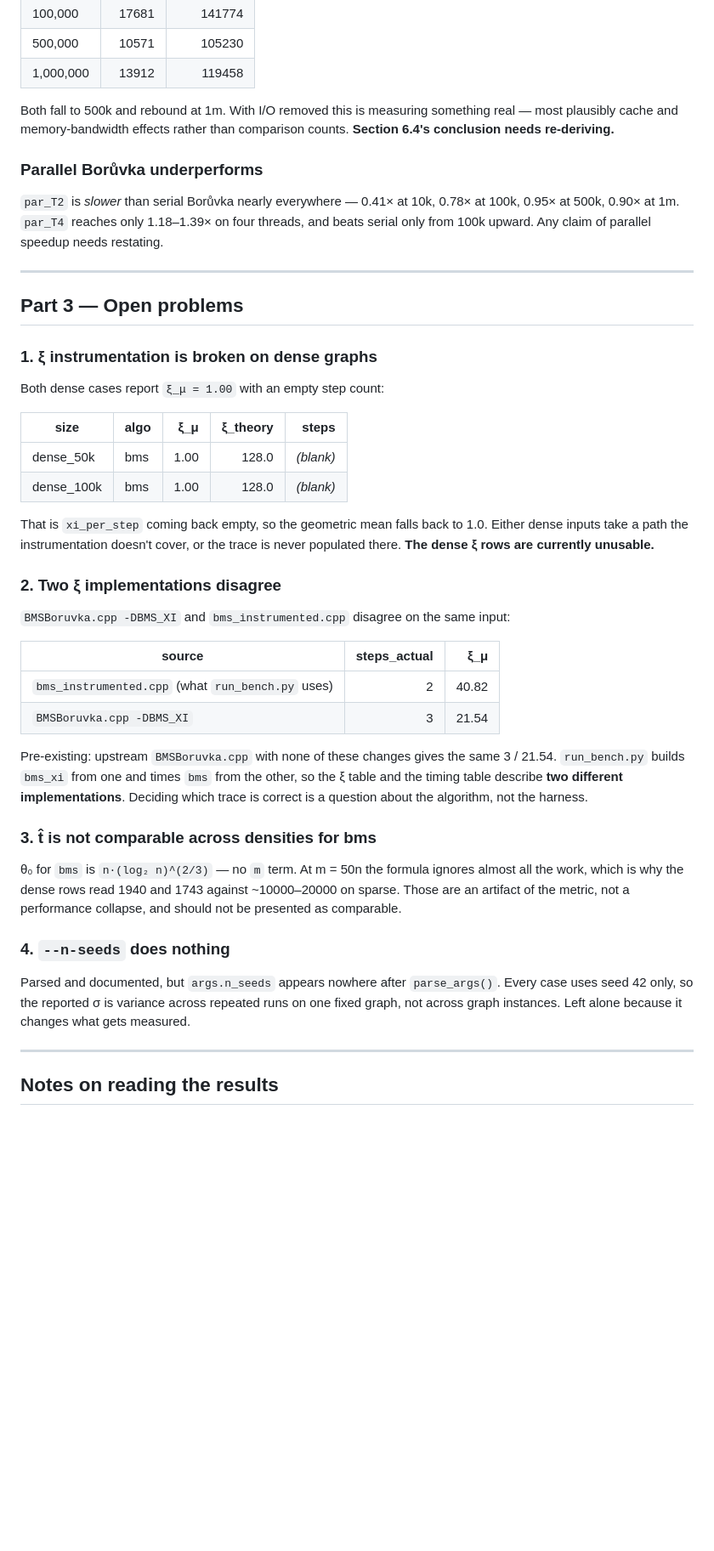
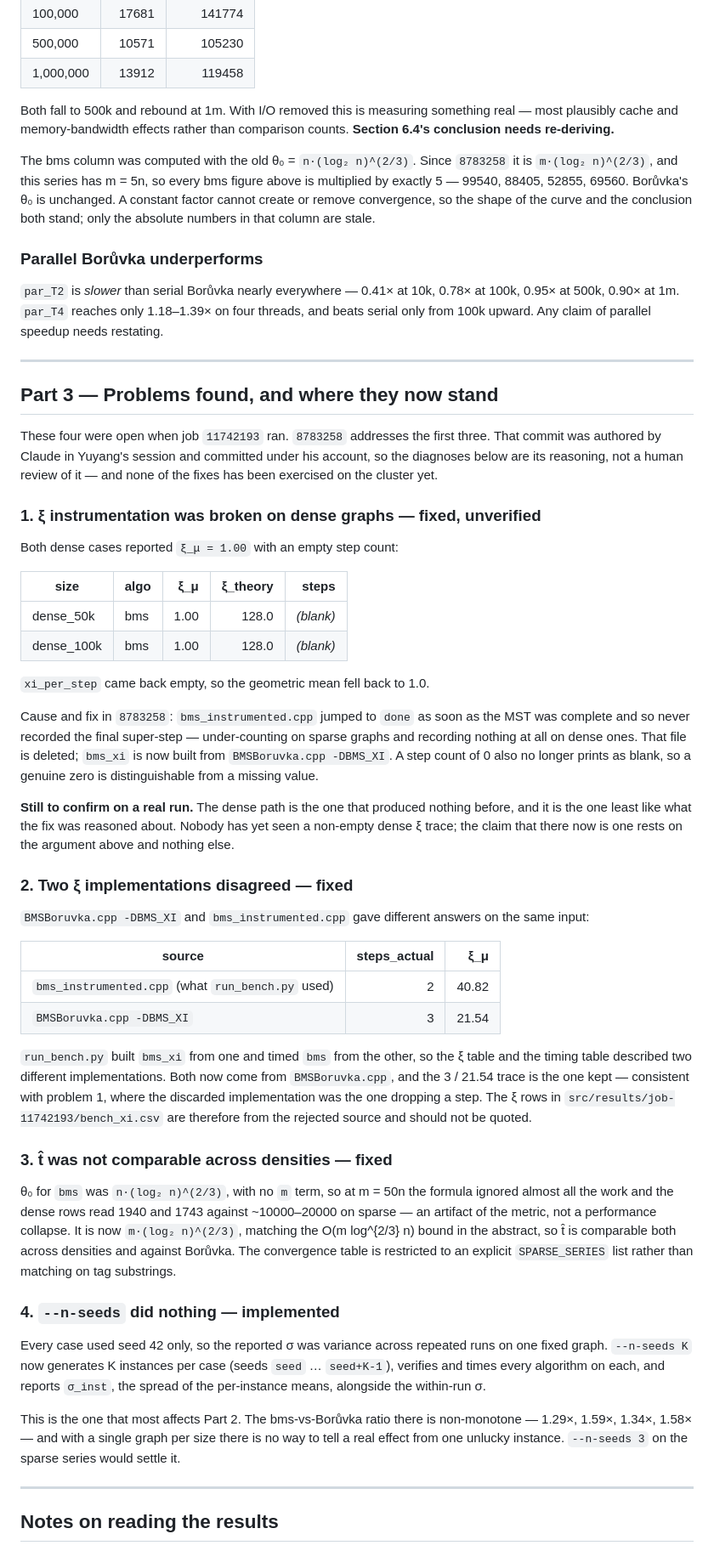
Before and after one commit to NEU-Yuyang7/MST, a Markdown page: cluster/FINDINGS-io.md, the part around one of its changes. Shown at 85% size. GitHub-like rendering; blank space fills up the shorter version.

Commit message:
Update findings for 8783258: three of four problems now fixed
8783258 implements --n-seeds, gives bms θ₀ an m term, and builds bms_xi from
BMSBoruvka.cpp -DBMS_XI. Part 3 still presented all four items as outstanding.

- Part 3 is now "Problems found, and where they now stand": each item keeps
  the evidence but states the fix and what is left to confirm. Problem 1 is
  marked fixed-but-unverified — the dense path is the one that produced no
  trace at all, and nothing has run on the cluster since.
- Recorded that 8783258 was authored by Claude in Yuyang's session rather
  than written by him, so its diagnoses are the commit's own reasoning and
  have not been reviewed by anyone. That matters most for problem 1, where
  the fix is argued rather than observed.
- Noted that job 11742193's ξ rows come from the rejected implementation and
  should not be quoted.
- Part 2's t̂ table was computed with the old θ₀. On this series m = 5n, so
  the bms column scales by exactly 5; a constant factor cannot create or
  remove convergence, so the conclusion stands and only the absolute numbers
  are stale. Both stated inline.
- Flagged that the non-monotone bms/Borůvka ratio cannot be distinguished
  from instance noise with one graph per size, which --n-seeds 3 would settle.

Co-Authored-By: Claude Opus 5 <noreply@anthropic.com>

```diff
--- a/cluster/FINDINGS-io.md
+++ b/cluster/FINDINGS-io.md
@@ -145,6 +151,13 @@ Both fall to 500k and rebound at 1m. With I/O removed this is measuring
 something real — most plausibly cache and memory-bandwidth effects rather than
 comparison counts. **Section 6.4's conclusion needs re-deriving.**
 
+The bms column was computed with the old θ₀ = `n·(log₂ n)^(2/3)`. Since
+`8783258` it is `m·(log₂ n)^(2/3)`, and this series has m = 5n, so every bms
+figure above is multiplied by exactly 5 — 99540, 88405, 52855, 69560. Borůvka's
+θ₀ is unchanged. A constant factor cannot create or remove convergence, so the
+shape of the curve and the conclusion both stand; only the absolute numbers in
+that column are stale.
+
 ### Parallel Borůvka underperforms
 
 `par_T2` is *slower* than serial Borůvka nearly everywhere — 0.41× at 10k,
@@ -154,49 +167,75 @@ speedup needs restating.
 
 ---
 
-## Part 3 — Open problems
+## Part 3 — Problems found, and where they now stand
 
-### 1. ξ instrumentation is broken on dense graphs
+These four were open when job `11742193` ran. `8783258` addresses the first
+three. That commit was authored by Claude in Yuyang's session and committed
+under his account, so the diagnoses below are its reasoning, not a human
+review of it — and none of the fixes has been exercised on the cluster yet.
 
-Both dense cases report `ξ_μ = 1.00` with an empty step count:
+### 1. ξ instrumentation was broken on dense graphs — fixed, unverified
+
+Both dense cases reported `ξ_μ = 1.00` with an empty step count:
 
 | size | algo | ξ_μ | ξ_theory | steps |
 |---|---|---:|---:|---:|
 | dense_50k | bms | 1.00 | 128.0 | *(blank)* |
 | dense_100k | bms | 1.00 | 128.0 | *(blank)* |
 
-That is `xi_per_step` coming back empty, so the geometric mean falls back to
-1.0. Either dense inputs take a path the instrumentation doesn't cover, or the
-trace is never populated there. **The dense ξ rows are currently unusable.**
+`xi_per_step` came back empty, so the geometric mean fell back to 1.0.
 
-### 2. Two ξ implementations disagree
+Cause and fix in `8783258`: `bms_instrumented.cpp` jumped to `done` as soon as
+the MST was complete and so never recorded the final super-step — under-counting
+on sparse graphs and recording nothing at all on dense ones. That file is
+deleted; `bms_xi` is now built from `BMSBoruvka.cpp -DBMS_XI`. A step count of
+0 also no longer prints as blank, so a genuine zero is distinguishable from a
+missing value.
 
-`BMSBoruvka.cpp -DBMS_XI` and `bms_instrumented.cpp` disagree on the same input:
+**Still to confirm on a real run.** The dense path is the one that produced
+nothing before, and it is the one least like what the fix was reasoned about.
+Nobody has yet seen a non-empty dense ξ trace; the claim that there now is one
+rests on the argument above and nothing else.
+
+### 2. Two ξ implementations disagreed — fixed
+
+`BMSBoruvka.cpp -DBMS_XI` and `bms_instrumented.cpp` gave different answers on
+the same input:
 
 | source | steps_actual | ξ_μ |
 |---|---:|---:|
-| `bms_instrumented.cpp` (what `run_bench.py` uses) | 2 | 40.82 |
+| `bms_instrumented.cpp` (what `run_bench.py` used) | 2 | 40.82 |
 | `BMSBoruvka.cpp -DBMS_XI` | 3 | 21.54 |
 
-Pre-existing: upstream `BMSBoruvka.cpp` with none of these changes gives the
-same 3 / 21.54. `run_bench.py` builds `bms_xi` from one and times `bms` from
-the other, so the ξ table and the timing table describe **two different
-implementations**. Deciding which trace is correct is a question about the
-algorithm, not the harness.
+`run_bench.py` built `bms_xi` from one and timed `bms` from the other, so the ξ
+table and the timing table described two different implementations. Both now
+come from `BMSBoruvka.cpp`, and the 3 / 21.54 trace is the one kept — consistent
+with problem 1, where the discarded implementation was the one dropping a step.
+The ξ rows in `src/results/job-11742193/bench_xi.csv` are therefore from the
+rejected source and should not be quoted.
 
-### 3. t̂ is not comparable across densities for bms
+### 3. t̂ was not comparable across densities — fixed
 
-θ₀ for `bms` is `n·(log₂ n)^(2/3)` — no `m` term. At m = 50n the formula ignores
-almost all the work, which is why the dense rows read 1940 and 1743 against
-~10000–20000 on sparse. Those are an artifact of the metric, not a performance
-collapse, and should not be presented as comparable.
+θ₀ for `bms` was `n·(log₂ n)^(2/3)`, with no `m` term, so at m = 50n the formula
+ignored almost all the work and the dense rows read 1940 and 1743 against
+~10000–20000 on sparse — an artifact of the metric, not a performance collapse.
+It is now `m·(log₂ n)^(2/3)`, matching the O(m log^{2/3} n) bound in the
+abstract, so t̂ is comparable both across densities and against Borůvka. The
+convergence table is restricted to an explicit `SPARSE_SERIES` list rather than
+matching on tag substrings.
 
-### 4. `--n-seeds` does nothing
+### 4. `--n-seeds` did nothing — implemented
 
-Parsed and documented, but `args.n_seeds` appears nowhere after `parse_args()`.
-Every case uses seed 42 only, so the reported σ is variance across repeated
-runs on one fixed graph, not across graph instances. Left alone because it
-changes what gets measured.
+Every case used seed 42 only, so the reported σ was variance across repeated
+runs on one fixed graph. `--n-seeds K` now generates K instances per case
+(seeds `seed` … `seed+K-1`), verifies and times every algorithm on each, and
+reports `σ_inst`, the spread of the per-instance means, alongside the
+within-run σ.
+
+This is the one that most affects Part 2. The bms-vs-Borůvka ratio there is
+non-monotone — 1.29×, 1.59×, 1.34×, 1.58× — and with a single graph per size
+there is no way to tell a real effect from one unlucky instance. `--n-seeds 3`
+on the sparse series would settle it.
 
 ---
 
```
Also changed, not shown: other parts of cluster/FINDINGS-io.md (+6 -0 lines).
